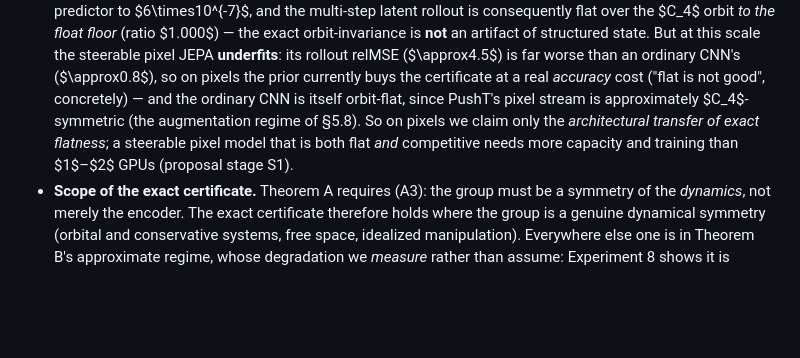
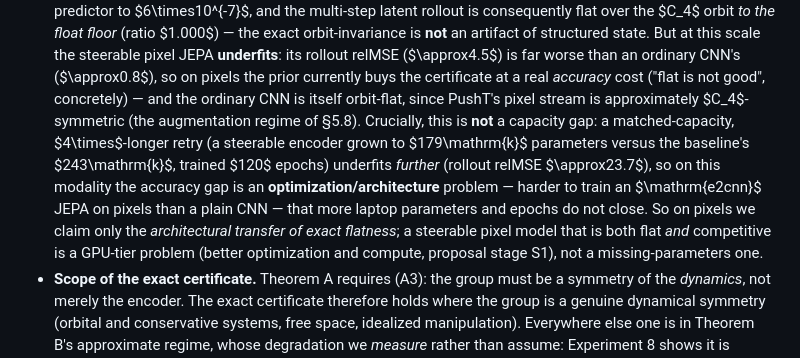
Before and after one commit to TimothyWang418/se3-ejepa, a Markdown page: papers/paper2_certified_world_models.md, the part around the change. Drawn GitHub-style; blank space fills up the shorter version.

```diff
--- a/papers/paper2_certified_world_models.md
+++ b/papers/paper2_certified_world_models.md
@@ -751,9 +751,13 @@ certificate for equivariant models.
   the steerable pixel JEPA **underfits**: its rollout relMSE ($\approx4.5$) is far worse than an ordinary CNN's
   ($\approx0.8$), so on pixels the prior currently buys the certificate at a real *accuracy* cost ("flat is not
   good", concretely) — and the ordinary CNN is itself orbit-flat, since PushT's pixel stream is approximately
-  $C_4$-symmetric (the augmentation regime of §5.8). So on pixels we claim only the *architectural transfer of exact
-  flatness*; a steerable pixel model that is both flat *and* competitive needs more capacity and training than
-  $1$–$2$ GPUs (proposal stage S1).
+  $C_4$-symmetric (the augmentation regime of §5.8). Crucially, this is **not** a capacity gap: a matched-capacity,
+  $4\times$-longer retry (a steerable encoder grown to $179\mathrm{k}$ parameters versus the baseline's
+  $243\mathrm{k}$, trained $120$ epochs) underfits *further* (rollout relMSE $\approx23.7$), so on this modality the
+  accuracy gap is an **optimization/architecture** problem — harder to train an $\mathrm{e2cnn}$ JEPA on pixels than
+  a plain CNN — that more laptop parameters and epochs do not close. So on pixels we claim only the *architectural
+  transfer of exact flatness*; a steerable pixel model that is both flat *and* competitive is a GPU-tier problem
+  (better optimization and compute, proposal stage S1), not a missing-parameters one.
 - **Scope of the exact certificate.** Theorem A requires (A3): the group must be a symmetry of the *dynamics*, not
   merely the encoder. The exact certificate therefore holds where the group is a genuine dynamical symmetry
   (orbital and conservative systems, free space, idealized manipulation). Everywhere else one is in Theorem B's
```
Also changed, not shown: papers/paper2_record.md (+11 -4 lines), papers/figures/step62_pixel_latent_certificate_big.png (added), 2 other files.
